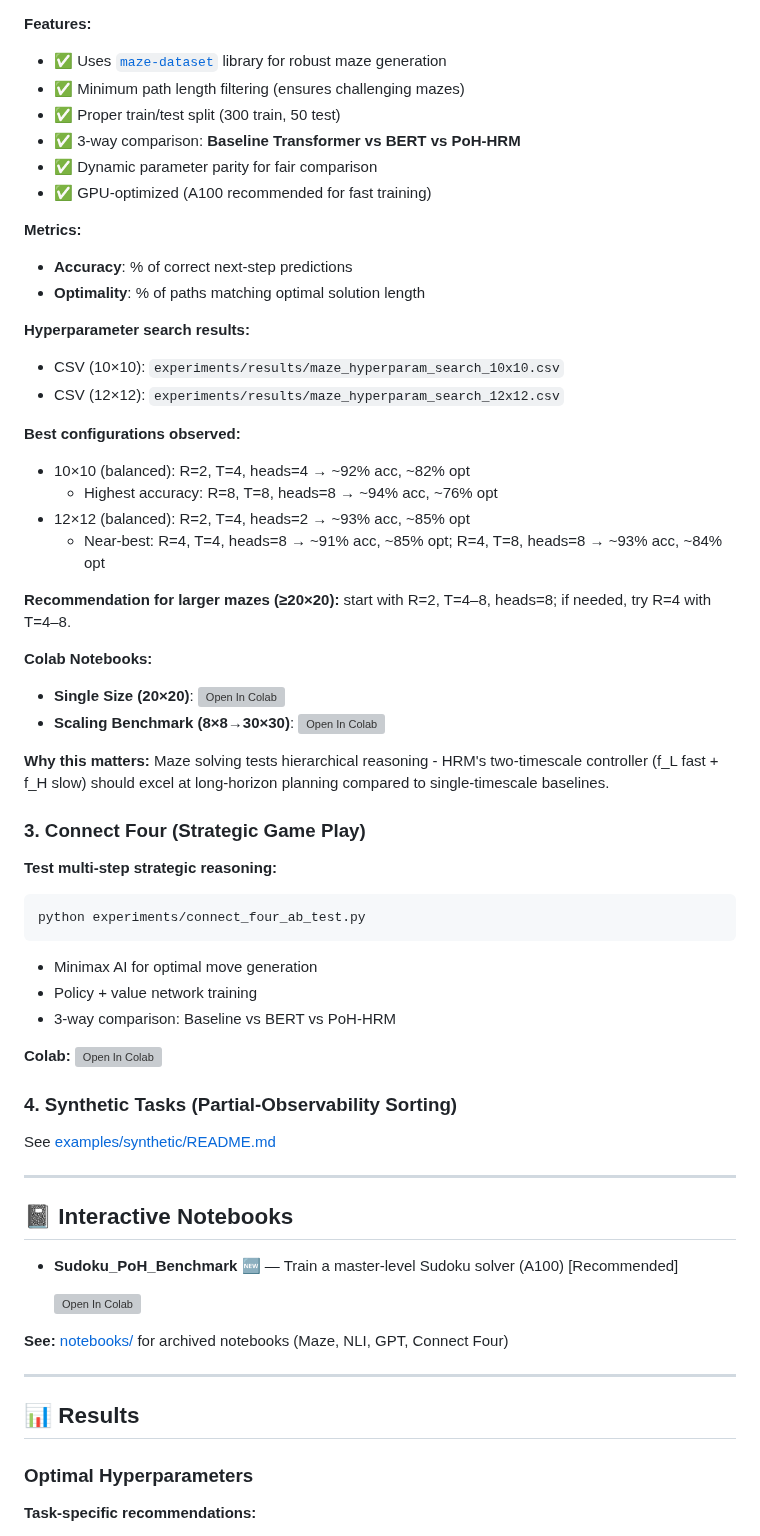
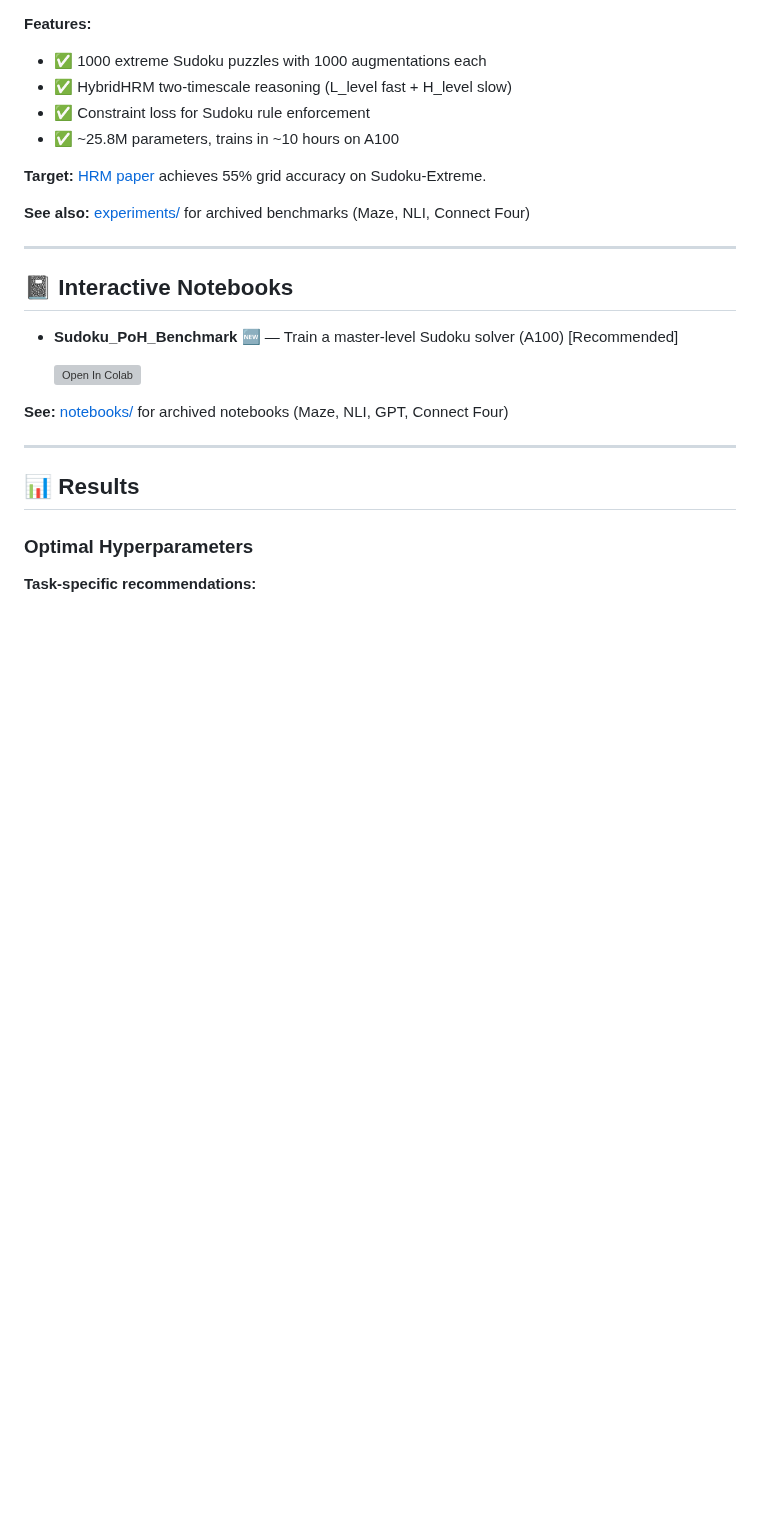
Before and after one commit to Eran-BA/PoT, a Markdown page: README.md, the part around one of its changes. GitHub-like rendering; blank space fills up the shorter version; grey boxes are pictures that could not be loaded.

Commit message:
docs: simplify Applications section, focus on Sudoku
Archived Maze, Connect Four, NLI, Synthetic Tasks sections.
These experiments still exist in experiments/ folder.

````diff
--- a/README.md
+++ b/README.md
@@ -357,51 +350,13 @@ python experiments/analyze_maze_hyperparam_results.py results.csv
 
 **Features:**
-- ✅ Uses [`maze-dataset`](https://github.com/understanding-search/maze-dataset) library for robust maze generation
-- ✅ Minimum path length filtering (ensures challenging mazes)
-- ✅ Proper train/test split (300 train, 50 test)
-- ✅ 3-way comparison: **Baseline Transformer vs BERT vs PoH-HRM**
-- ✅ Dynamic parameter parity for fair comparison
-- ✅ GPU-optimized (A100 recommended for fast training)
+- ✅ 1000 extreme Sudoku puzzles with 1000 augmentations each
+- ✅ HybridHRM two-timescale reasoning (L_level fast + H_level slow)
+- ✅ Constraint loss for Sudoku rule enforcement
+- ✅ ~25.8M parameters, trains in ~10 hours on A100
 
-**Metrics:**
-- **Accuracy**: % of correct next-step predictions
-- **Optimality**: % of paths matching optimal solution length
+**Target:** [HRM paper](https://arxiv.org/abs/2506.21734) achieves 55% grid accuracy on Sudoku-Extreme.
 
-**Hyperparameter search results:**
-- CSV (10×10): `experiments/results/maze_hyperparam_search_10x10.csv`
-- CSV (12×12): `experiments/results/maze_hyperparam_search_12x12.csv`
-
-**Best configurations observed:**
-- 10×10 (balanced): R=2, T=4, heads=4 → ~92% acc, ~82% opt
-  - Highest accuracy: R=8, T=8, heads=8 → ~94% acc, ~76% opt
-- 12×12 (balanced): R=2, T=4, heads=2 → ~93% acc, ~85% opt
-  - Near-best: R=4, T=4, heads=8 → ~91% acc, ~85% opt; R=4, T=8, heads=8 → ~93% acc, ~84% opt
-
-**Recommendation for larger mazes (≥20×20):** start with R=2, T=4–8, heads=8; if needed, try R=4 with T=4–8.
-
-**Colab Notebooks:**
-- **Single Size (20×20)**: [![Open In Colab](https://colab.research.google.com/assets/colab-badge.svg)](https://colab.research.google.com/github/Eran-BA/PoT/blob/main/notebooks/Maze_AB_Test_Colab.ipynb)
-- **Scaling Benchmark (8×8→30×30)**: [![Open In Colab](https://colab.research.google.com/assets/colab-badge.svg)](https://colab.research.google.com/github/Eran-BA/PoT/blob/main/notebooks/Maze_Scaling_Benchmark_Colab.ipynb)
-
-**Why this matters:** Maze solving tests hierarchical reasoning - HRM's two-timescale controller (f_L fast + f_H slow) should excel at long-horizon planning compared to single-timescale baselines.
-
-### 3. Connect Four (Strategic Game Play)
-
-**Test multi-step strategic reasoning:**
-
-```bash
-python experiments/connect_four_ab_test.py
-```
-
-- Minimax AI for optimal move generation
-- Policy + value network training
-- 3-way comparison: Baseline vs BERT vs PoH-HRM
-
-**Colab:** [![Open In Colab](https://colab.research.google.com/assets/colab-badge.svg)](https://colab.research.google.com/github/Eran-BA/PoT/blob/main/notebooks/Connect_Four_AB_Test_Colab.ipynb)
-
-### 4. Synthetic Tasks (Partial-Observability Sorting)
-
-See [examples/synthetic/README.md](examples/synthetic/README.md)
+**See also:** [experiments/](experiments/) for archived benchmarks (Maze, NLI, Connect Four)
 
 ---
 
````
Also changed, not shown: other parts of README.md (+6 -13 lines).
